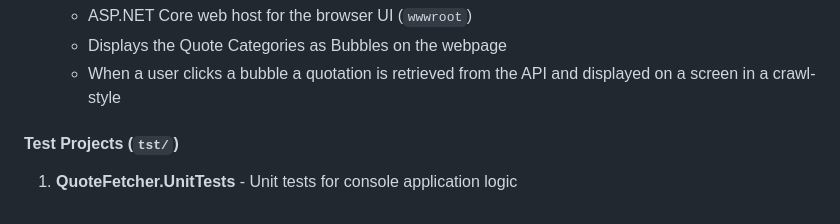
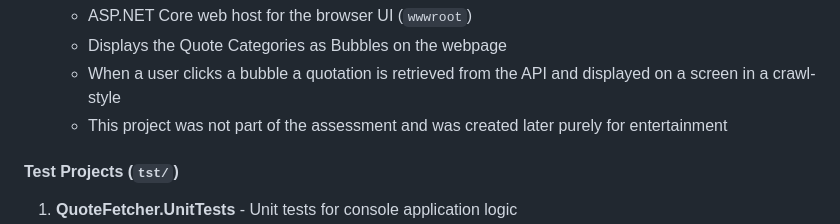
Before and after one commit to PhdB00/QuoteFactory, a Markdown page: README.md, the part around the change. Rendered like a GitHub page.

```diff
--- a/README.md
+++ b/README.md
@@ -50,6 +50,7 @@ The `QuoteFetcher.Api` project in this solution is a **recreation** of the organ
    - ASP.NET Core web host for the browser UI (`wwwroot`)
    - Displays the Quote Categories as Bubbles on the webpage
    - When a user clicks a bubble a quotation is retrieved from the API and displayed on a screen in a crawl-style
+   - This project was not part of the assessment and was created later purely for entertainment
 
 #### Test Projects (`tst/`)
 
```
